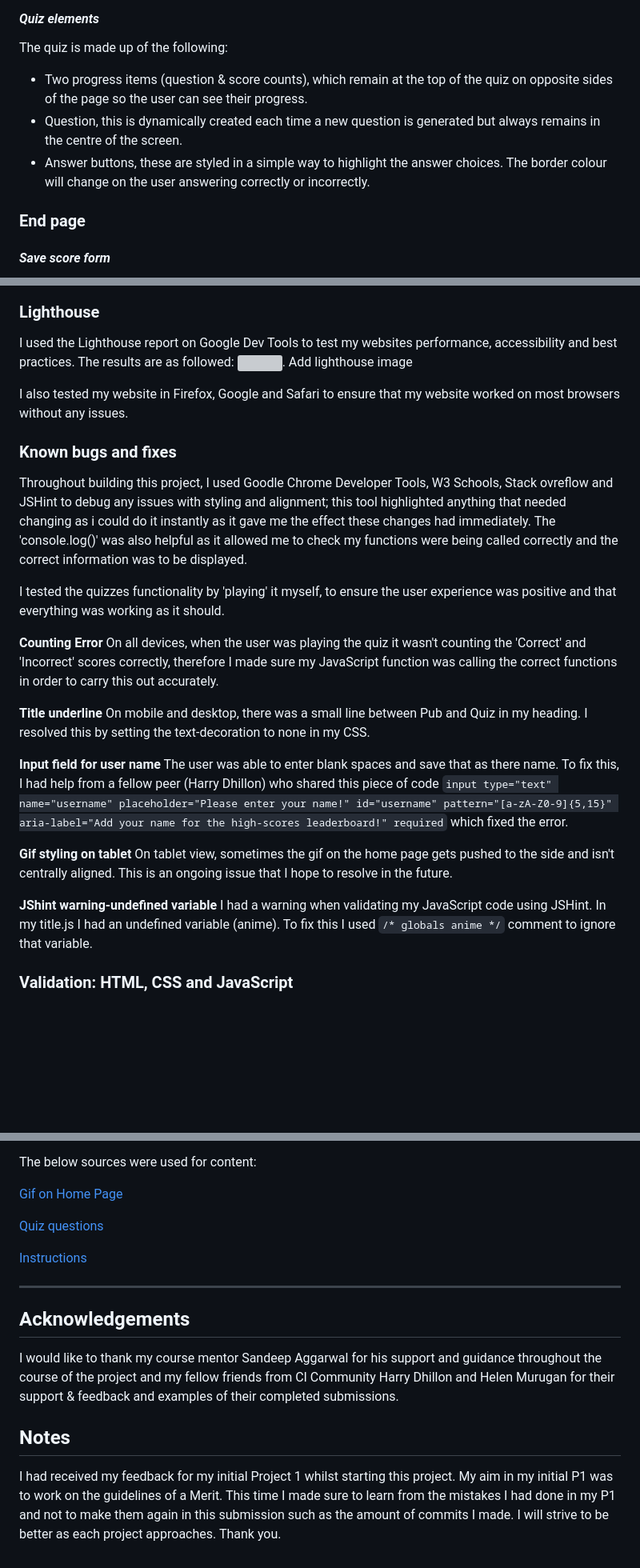
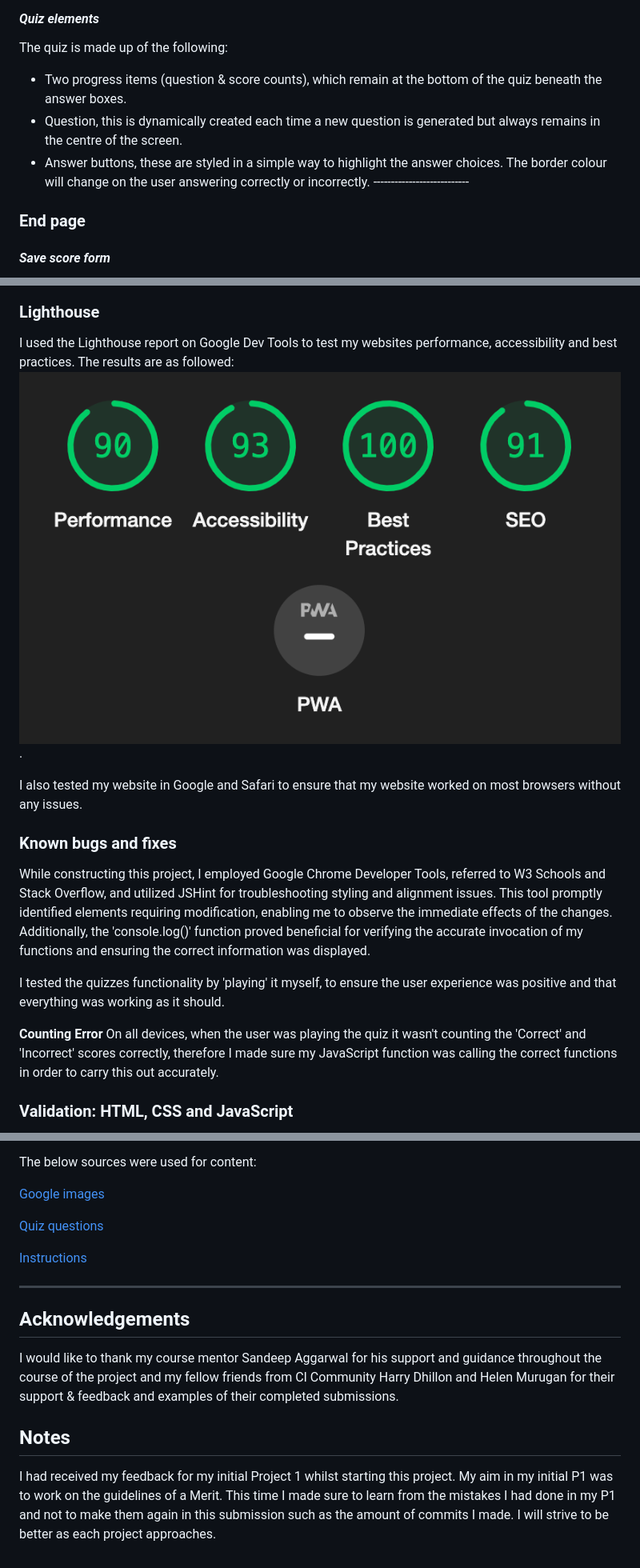
Before and after one commit to Dilsv/Interactivelearning, a Markdown page: README.md, 3 parts joined by grey strips. Shown: that part at 80% size. Rendered like a GitHub page; pictures changed too: assets/read.me-files/validators/lighthouse-report.png (added); blank space fills up the shorter version; grey boxes are pictures that could not be loaded.

Commit message:
Add credits and bugs and fixes section into readme file

```diff
--- a/README.md
+++ b/README.md
@@ -119,9 +119,9 @@ The list of rules is a `div` element, it has been styled to remain within the ce
 ### Quiz
 #### *Quiz elements*
 The quiz is made up of the following:
-- Two progress items (question & score counts), which remain at the top of the quiz on opposite sides of the page so the user can see their progress.
+- Two progress items (question & score counts), which remain at the bottom of the quiz beneath the answer boxes.
 - Question, this is dynamically created each time a new question is generated but always remains in the centre of the screen.
-- Answer buttons, these are styled in a simple way to highlight the answer choices. The border colour will change on the user answering correctly or incorrectly.
+- Answer buttons, these are styled in a simple way to highlight the answer choices. The border colour will change on the user answering correctly or incorrectly. ---------------------------
 
 ### End page
 
@@ -187,29 +187,18 @@ Upon completing the quiz the user is taken to the end page, where they are able
 
 ### Lighthouse
 I used the Lighthouse report on Google Dev Tools to test my websites performance, accessibility and best practices. The results are as followed:
-![](assets/readme-files/validators/).     Add lighthouse image
+![](assets/read.me-files/validators/lighthouse-report.png).
 
-I also tested my website in Firefox, Google and Safari to ensure that my website worked on most browsers without any issues.
+I also tested my website in Google and Safari to ensure that my website worked on most browsers without any issues.
 
 ### Known bugs and fixes
-Throughout building this project, I used Goodle Chrome Developer Tools, W3 Schools, Stack ovreflow and JSHint to debug any issues with styling and alignment; this tool highlighted anything that needed changing as i could do it instantly as it gave me the effect these changes had immediately. The 'console.log()' was also helpful as it allowed me to check my functions were being called correctly and the correct information was to be displayed.
+
+While constructing this project, I employed Google Chrome Developer Tools, referred to W3 Schools and Stack Overflow, and utilized JSHint for troubleshooting styling and alignment issues. This tool promptly identified elements requiring modification, enabling me to observe the immediate effects of the changes. Additionally, the 'console.log()' function proved beneficial for verifying the accurate invocation of my functions and ensuring the correct information was displayed.
 
 I tested the quizzes functionality by 'playing' it myself, to ensure the user experience was positive and that everything was working as it should.
 
 **Counting Error**
 On all devices, when the user was playing the quiz it wasn't counting the 'Correct' and 'Incorrect' scores correctly, therefore I made sure my JavaScript function was calling the correct functions in order to carry this out accurately.
-
-**Title underline**
-On mobile and desktop, there was a small line between Pub and Quiz in my heading. I resolved this by setting the text-decoration to none in my CSS.
-
-**Input field for user name**
-The user was able to enter blank spaces and save that as there name. To fix this, I had help from a fellow peer (Harry Dhillon) who shared this piece of code `input type="text" name="username" placeholder="Please enter your name!" id="username" pattern="[a-zA-Z0-9]{5,15}" aria-label="Add your name for the high-scores leaderboard!" required` which fixed the error.
-
-**Gif styling on tablet**
-On tablet view, sometimes the gif on the home page gets pushed to the side and isn't centrally aligned. This is an ongoing issue that I hope to resolve in the future.
-
-**JShint warning-undefined variable**
- I had a warning when validating my JavaScript code using JSHint. In my title.js I had an undefined variable (anime). To fix this I used `/* globals anime */` comment to ignore that variable.
 
 
 ### Validation: HTML, CSS and JavaScript
@@ -285,5 +272,5 @@ I obtained code from the following resources:
 
 The below sources were used for content:
 
-[Gif on Home Page](https://gfycat.com/@gfycatstickers)
+[Google images](https://www.google.com/imghp?hl=en&ogbl)
 
@@ -298,4 +285,4 @@ I would like to thank my course mentor Sandeep Aggarwal for his support and guid
 
 ## Notes
 
-I had received my feedback for my initial Project 1 whilst starting this project. My aim in my initial P1 was to work on the guidelines of a Merit. This time I made sure to learn from the mistakes I had done in my P1 and not to make them again in this submission such as the amount of commits I made. I will strive to be better as each project approaches. Thank you.
+I had received my feedback for my initial Project 1 whilst starting this project. My aim in my initial P1 was to work on the guidelines of a Merit. This time I made sure to learn from the mistakes I had done in my P1 and not to make them again in this submission such as the amount of commits I made. I will strive to be better as each project approaches.
```
Also changed, not shown: other parts of README.md (+15 -17 lines).
